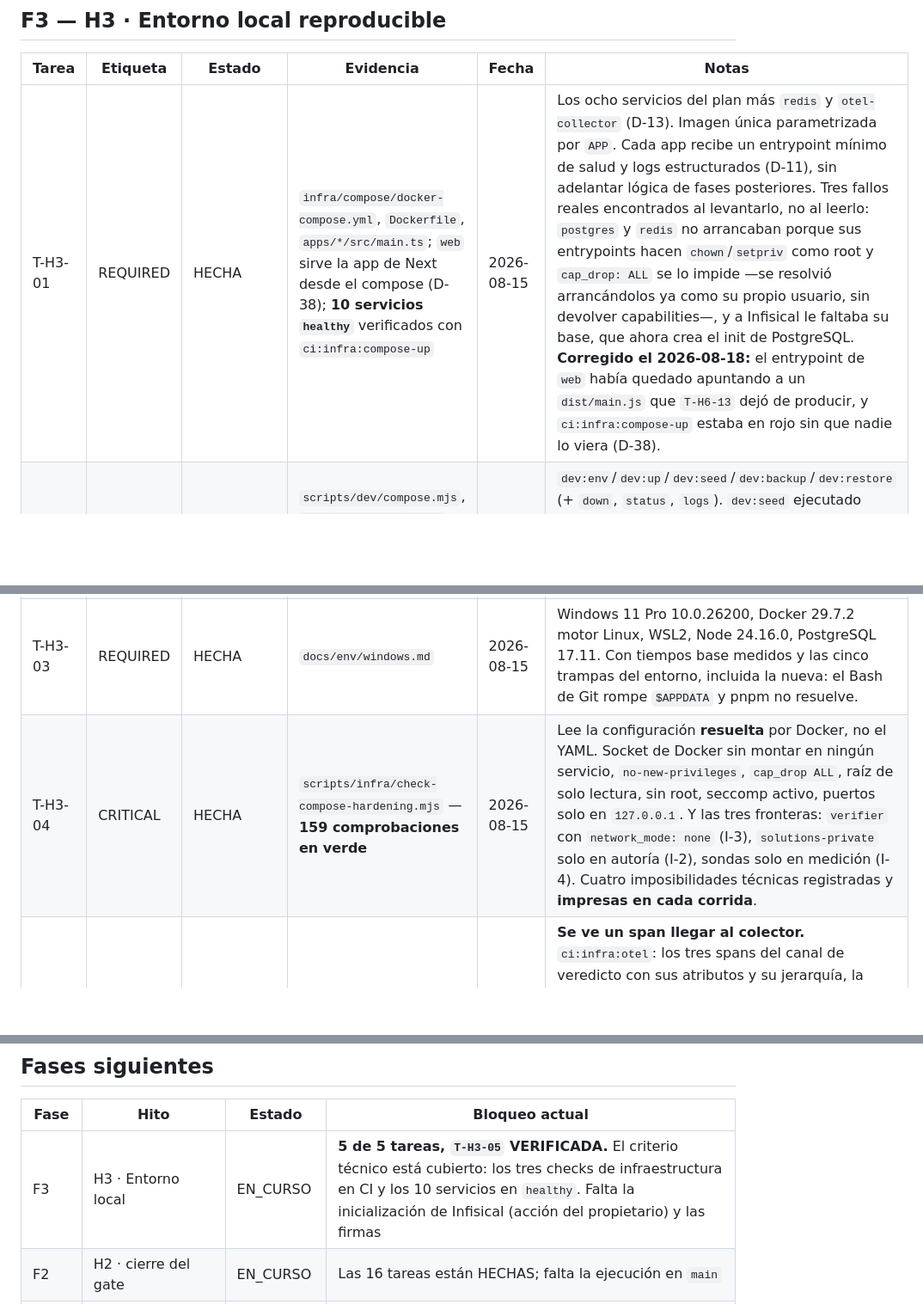
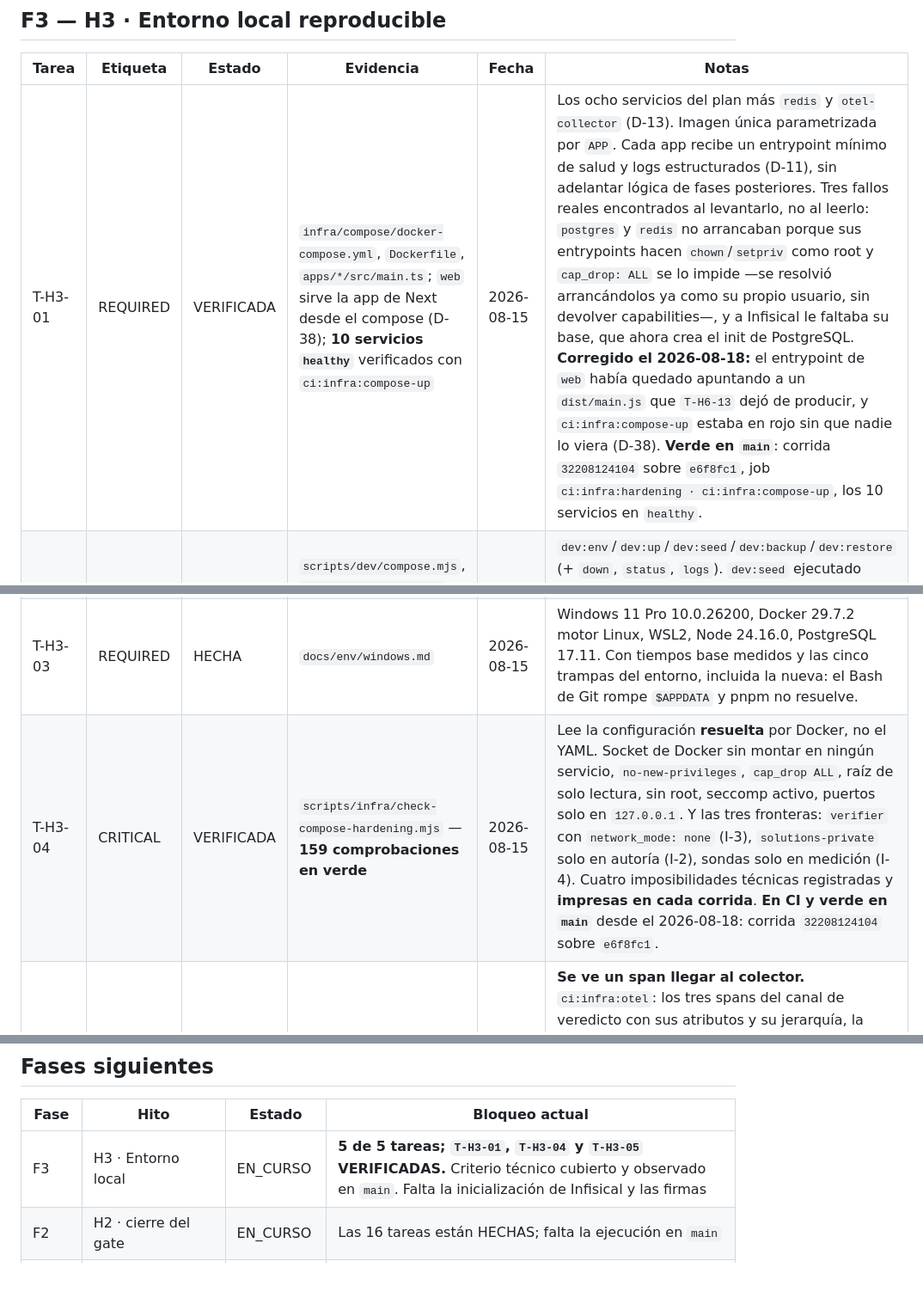
Before and after one commit to MEX-AmatsuMikaboshi/profe_ia, a Markdown page: docs/plan/PLAN_STATUS.md, 3 parts joined by grey strips. Shown at 86% size. Drawn GitHub-style; blank space fills up the shorter version.

```diff
--- a/docs/plan/PLAN_STATUS.md
+++ b/docs/plan/PLAN_STATUS.md
@@ -62,9 +62,9 @@ Estados: `PENDIENTE → EN_CURSO → HECHA → VERIFICADA` (VERIFICADA = sus che
 
 | Tarea | Etiqueta | Estado | Evidencia | Fecha | Notas |
 |---|---|---|---|---|---|
-| T-H3-01 | REQUIRED | HECHA | `infra/compose/docker-compose.yml`, `Dockerfile`, `apps/*/src/main.ts`; `web` sirve la app de Next desde el compose (D-38); **10 servicios `healthy`** verificados con `ci:infra:compose-up` | 2026-08-15 | Los ocho servicios del plan más `redis` y `otel-collector` (D-13). Imagen única parametrizada por `APP`. Cada app recibe un entrypoint mínimo de salud y logs estructurados (D-11), sin adelantar lógica de fases posteriores. Tres fallos reales encontrados al levantarlo, no al leerlo: `postgres` y `redis` no arrancaban porque sus entrypoints hacen `chown`/`setpriv` como root y `cap_drop: ALL` se lo impide —se resolvió arrancándolos ya como su propio usuario, sin devolver capabilities—, y a Infisical le faltaba su base, que ahora crea el init de PostgreSQL. **Corregido el 2026-08-18:** el entrypoint de `web` había quedado apuntando a un `dist/main.js` que `T-H6-13` dejó de producir, y `ci:infra:compose-up` estaba en rojo sin que nadie lo viera (D-38). |
+| T-H3-01 | REQUIRED | VERIFICADA | `infra/compose/docker-compose.yml`, `Dockerfile`, `apps/*/src/main.ts`; `web` sirve la app de Next desde el compose (D-38); **10 servicios `healthy`** verificados con `ci:infra:compose-up` | 2026-08-15 | Los ocho servicios del plan más `redis` y `otel-collector` (D-13). Imagen única parametrizada por `APP`. Cada app recibe un entrypoint mínimo de salud y logs estructurados (D-11), sin adelantar lógica de fases posteriores. Tres fallos reales encontrados al levantarlo, no al leerlo: `postgres` y `redis` no arrancaban porque sus entrypoints hacen `chown`/`setpriv` como root y `cap_drop: ALL` se lo impide —se resolvió arrancándolos ya como su propio usuario, sin devolver capabilities—, y a Infisical le faltaba su base, que ahora crea el init de PostgreSQL. **Corregido el 2026-08-18:** el entrypoint de `web` había quedado apuntando a un `dist/main.js` que `T-H6-13` dejó de producir, y `ci:infra:compose-up` estaba en rojo sin que nadie lo viera (D-38). **Verde en `main`**: corrida `32208124104` sobre `e6f8fc1`, job `ci:infra:hardening · ci:infra:compose-up`, los 10 servicios en `healthy`. |
 | T-H3-02 | REQUIRED | HECHA | `scripts/dev/compose.mjs`, `scripts/dev/generate-env.mjs`, `scripts/db/apply-migrations.mjs` | 2026-08-15 | `dev:env`/`dev:up`/`dev:seed`/`dev:backup`/`dev:restore` (+ `down`, `status`, `logs`). `dev:seed` ejecutado contra el entorno real: **6 migraciones aplicadas y 7 roles acreditados**. Corre **dentro** de la red interna: la base nunca se publica al host. `dev:env` no sobreescribe un `.env` existente. |
 | T-H3-03 | REQUIRED | HECHA | `docs/env/windows.md` | 2026-08-15 | Windows 11 Pro 10.0.26200, Docker 29.7.2 motor Linux, WSL2, Node 24.16.0, PostgreSQL 17.11. Con tiempos base medidos y las cinco trampas del entorno, incluida la nueva: el Bash de Git rompe `$APPDATA` y pnpm no resuelve. |
-| T-H3-04 | CRITICAL | HECHA | `scripts/infra/check-compose-hardening.mjs` — **159 comprobaciones en verde** | 2026-08-15 | Lee la configuración **resuelta** por Docker, no el YAML. Socket de Docker sin montar en ningún servicio, `no-new-privileges`, `cap_drop ALL`, raíz de solo lectura, sin root, seccomp activo, puertos solo en `127.0.0.1`. Y las tres fronteras: `verifier` con `network_mode: none` (I-3), `solutions-private` solo en autoría (I-2), sondas solo en medición (I-4). Cuatro imposibilidades técnicas registradas y **impresas en cada corrida**. |
+| T-H3-04 | CRITICAL | VERIFICADA | `scripts/infra/check-compose-hardening.mjs` — **159 comprobaciones en verde** | 2026-08-15 | Lee la configuración **resuelta** por Docker, no el YAML. Socket de Docker sin montar en ningún servicio, `no-new-privileges`, `cap_drop ALL`, raíz de solo lectura, sin root, seccomp activo, puertos solo en `127.0.0.1`. Y las tres fronteras: `verifier` con `network_mode: none` (I-3), `solutions-private` solo en autoría (I-2), sondas solo en medición (I-4). Cuatro imposibilidades técnicas registradas y **impresas en cada corrida**. **En CI y verde en `main`** desde el 2026-08-18: corrida `32208124104` sobre `e6f8fc1`. |
 | T-H3-05 | REQUIRED | VERIFICADA | `tools/observability/`, `scripts/infra/otel-check.mjs`, `infra/compose/otel-collector.yaml`, job `ci:infra:otel` | 2026-08-18 | **Se ve un span llegar al colector.** `ci:infra:otel`: los tres spans del canal de veredicto con sus atributos y su jerarquía, la línea del verificador por `filelog` correlacionada por nombre de archivo del spool, métricas del proceso, y que la derivación del alumno no aparece en la salida. Con canario sembrado para que ese control no pase por vacío y dos fugas sembradas que prueban que el check falla cuando debe. OTel subido a 2.x (D-28: hay parche, se actualiza); D-36 y D-37 registrados. **Verde en `main` y observado job por job**: corrida `32205040014` sobre `0fb0e54`, **los ocho jobs en verde** (incluido `ci:logic:mutation`, que sólo corre en `main`); `ci:infra:otel` con sus 22 comprobaciones, cero fallos y traza `1c919163baf0d9947d3d71b626bd99c2`. |
 
@@ -163,7 +163,7 @@ en que un reactivo consumido reaparece. Detalle en
 
 | Fase | Hito | Estado | Bloqueo actual |
 |---|---|---|---|
-| F3 | H3 · Entorno local | EN_CURSO | **5 de 5 tareas, `T-H3-05` VERIFICADA.** El criterio técnico está cubierto: los tres checks de infraestructura en CI y los 10 servicios en `healthy`. Falta la inicialización de Infisical (acción del propietario) y las firmas |
+| F3 | H3 · Entorno local | EN_CURSO | **5 de 5 tareas; `T-H3-01`, `T-H3-04` y `T-H3-05` VERIFICADAS.** Criterio técnico cubierto y observado en `main`. Falta la inicialización de Infisical y las firmas |
 | F2 | H2 · cierre del gate | EN_CURSO | Las 16 tareas están HECHAS; falta la ejecución en `main` |
 | F4 | H4 · Pasarela de modelo | EN_CURSO | **10 de 12 tareas + `T-H4-10` en curso.** Harness y piloto verificados (CI `32114293161`); falta el conjunto material de 200 casos y la autorización de gasto de la corrida material. `T-H4-11` sigue bloqueada: exige dos proveedores |
 | F5 | H4.5 · Investigación de fuentes (W0) | EN_CURSO | **8 de 8 tareas HECHAS.** Falta la corrida W0 real sobre fuentes y la firma del `CORPUS_APPROVER` |
```
Also changed, not shown: other parts of docs/plan/PLAN_STATUS.md (+1 -1 lines), docs/gates/H3.md (+4 -4 lines).
